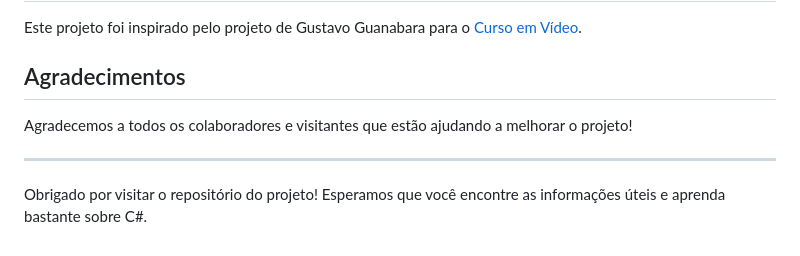
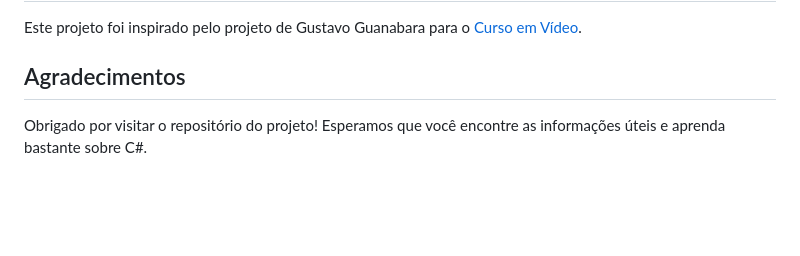
Before and after one commit to lautoledo/site-HTML-e-CSS-basico, a Markdown page: README.md, the part around the change. Drawn GitHub-style; blank space fills up the shorter version.

```diff
--- a/README.md
+++ b/README.md
@@ -77,8 +77,4 @@ Este projeto foi inspirado pelo projeto de Gustavo Guanabara para o [Curso em V
 
 ## Agradecimentos
 
-Agradecemos a todos os colaboradores e visitantes que estão ajudando a melhorar o projeto!
-
----
-
 Obrigado por visitar o repositório do projeto! Esperamos que você encontre as informações úteis e aprenda bastante sobre C#.
```
